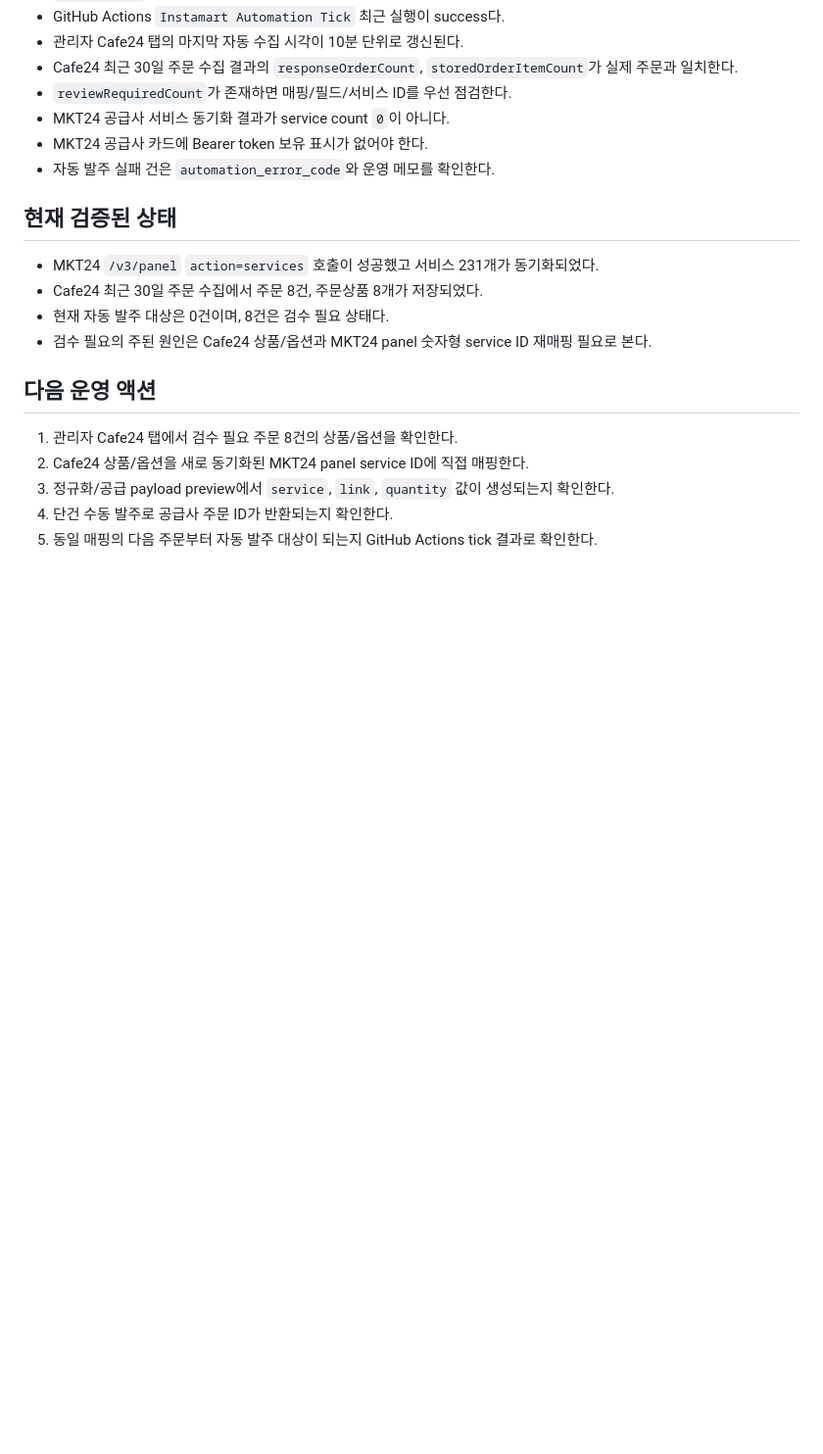
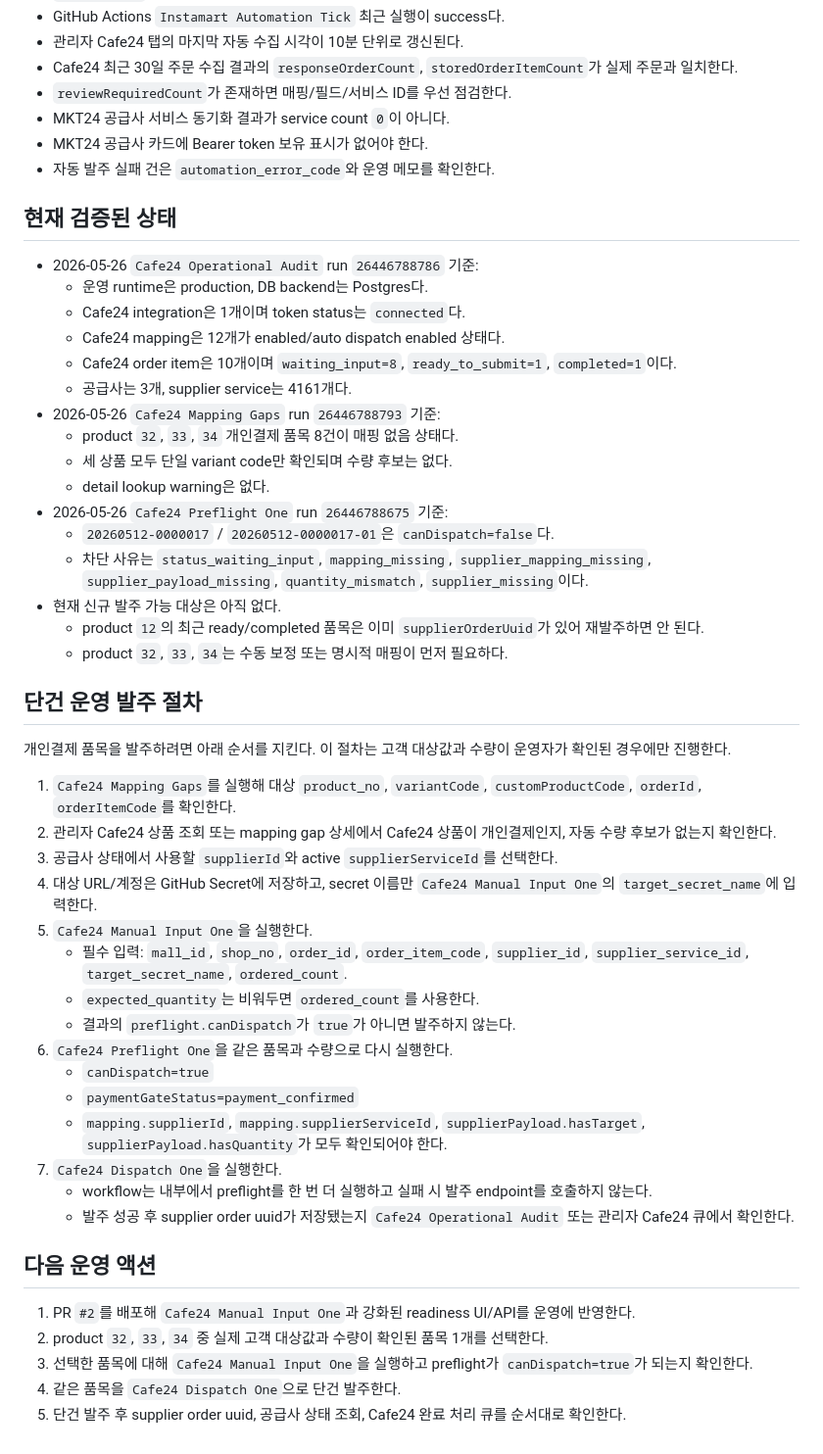
Before and after one commit to jeongwonho/smmproject, a Markdown page: docs/order-automation-stability-plan.md, the part around one of its changes. Shown at 98% size. Rendered like a GitHub page; blank space fills up the shorter version.

Commit message:
Document Cafe24 manual dispatch runbook

```diff
--- a/docs/order-automation-stability-plan.md
+++ b/docs/order-automation-stability-plan.md
@@ -104,15 +116,47 @@ flowchart LR
 
 ## 현재 검증된 상태
 
-- MKT24 `/v3/panel` `action=services` 호출이 성공했고 서비스 231개가 동기화되었다.
-- Cafe24 최근 30일 주문 수집에서 주문 8건, 주문상품 8개가 저장되었다.
-- 현재 자동 발주 대상은 0건이며, 8건은 검수 필요 상태다.
-- 검수 필요의 주된 원인은 Cafe24 상품/옵션과 MKT24 panel 숫자형 service ID 재매핑 필요로 본다.
+- 2026-05-26 `Cafe24 Operational Audit` run `26446788786` 기준:
+  - 운영 runtime은 production, DB backend는 Postgres다.
+  - Cafe24 integration은 1개이며 token status는 `connected`다.
+  - Cafe24 mapping은 12개가 enabled/auto dispatch enabled 상태다.
+  - Cafe24 order item은 10개이며 `waiting_input=8`, `ready_to_submit=1`, `completed=1`이다.
+  - 공급사는 3개, supplier service는 4161개다.
+- 2026-05-26 `Cafe24 Mapping Gaps` run `26446788793` 기준:
+  - product `32`, `33`, `34` 개인결제 품목 8건이 매핑 없음 상태다.
+  - 세 상품 모두 단일 variant code만 확인되며 수량 후보는 없다.
+  - detail lookup warning은 없다.
+- 2026-05-26 `Cafe24 Preflight One` run `26446788675` 기준:
+  - `20260512-0000017` / `20260512-0000017-01`은 `canDispatch=false`다.
+  - 차단 사유는 `status_waiting_input`, `mapping_missing`, `supplier_mapping_missing`, `supplier_payload_missing`, `quantity_mismatch`, `supplier_missing`이다.
+- 현재 신규 발주 가능 대상은 아직 없다.
+  - product `12`의 최근 ready/completed 품목은 이미 `supplierOrderUuid`가 있어 재발주하면 안 된다.
+  - product `32`, `33`, `34`는 수동 보정 또는 명시적 매핑이 먼저 필요하다.
+
+## 단건 운영 발주 절차
+
+개인결제 품목을 발주하려면 아래 순서를 지킨다. 이 절차는 고객 대상값과 수량이 운영자가 확인된 경우에만 진행한다.
+
+1. `Cafe24 Mapping Gaps`를 실행해 대상 `product_no`, `variantCode`, `customProductCode`, `orderId`, `orderItemCode`를 확인한다.
+2. 관리자 Cafe24 상품 조회 또는 mapping gap 상세에서 Cafe24 상품이 개인결제인지, 자동 수량 후보가 없는지 확인한다.
+3. 공급사 상태에서 사용할 `supplierId`와 active `supplierServiceId`를 선택한다.
+4. 대상 URL/계정은 GitHub Secret에 저장하고, secret 이름만 `Cafe24 Manual Input One`의 `target_secret_name`에 입력한다.
+5. `Cafe24 Manual Input One`을 실행한다.
+   - 필수 입력: `mall_id`, `shop_no`, `order_id`, `order_item_code`, `supplier_id`, `supplier_service_id`, `target_secret_name`, `ordered_count`.
+   - `expected_quantity`는 비워두면 `ordered_count`를 사용한다.
+   - 결과의 `preflight.canDispatch`가 `true`가 아니면 발주하지 않는다.
+6. `Cafe24 Preflight One`을 같은 품목과 수량으로 다시 실행한다.
+   - `canDispatch=true`
+   - `paymentGateStatus=payment_confirmed`
+   - `mapping.supplierId`, `mapping.supplierServiceId`, `supplierPayload.hasTarget`, `supplierPayload.hasQuantity`가 모두 확인되어야 한다.
+7. `Cafe24 Dispatch One`을 실행한다.
+   - workflow는 내부에서 preflight를 한 번 더 실행하고 실패 시 발주 endpoint를 호출하지 않는다.
+   - 발주 성공 후 supplier order uuid가 저장됐는지 `Cafe24 Operational Audit` 또는 관리자 Cafe24 큐에서 확인한다.
 
 ## 다음 운영 액션
 
-1. 관리자 Cafe24 탭에서 검수 필요 주문 8건의 상품/옵션을 확인한다.
-2. Cafe24 상품/옵션을 새로 동기화된 MKT24 panel service ID에 직접 매핑한다.
-3. 정규화/공급 payload preview에서 `service`, `link`, `quantity` 값이 생성되는지 확인한다.
-4. 단건 수동 발주로 공급사 주문 ID가 반환되는지 확인한다.
-5. 동일 매핑의 다음 주문부터 자동 발주 대상이 되는지 GitHub Actions tick 결과로 확인한다.
+1. PR `#2`를 배포해 `Cafe24 Manual Input One`과 강화된 readiness UI/API를 운영에 반영한다.
+2. product `32`, `33`, `34` 중 실제 고객 대상값과 수량이 확인된 품목 1개를 선택한다.
+3. 선택한 품목에 대해 `Cafe24 Manual Input One`을 실행하고 preflight가 `canDispatch=true`가 되는지 확인한다.
+4. 같은 품목을 `Cafe24 Dispatch One`으로 단건 발주한다.
+5. 단건 발주 후 supplier order uuid, 공급사 상태 조회, Cafe24 완료 처리 큐를 순서대로 확인한다.
```
Also changed, not shown: other parts of docs/order-automation-stability-plan.md (+14 -2 lines).
